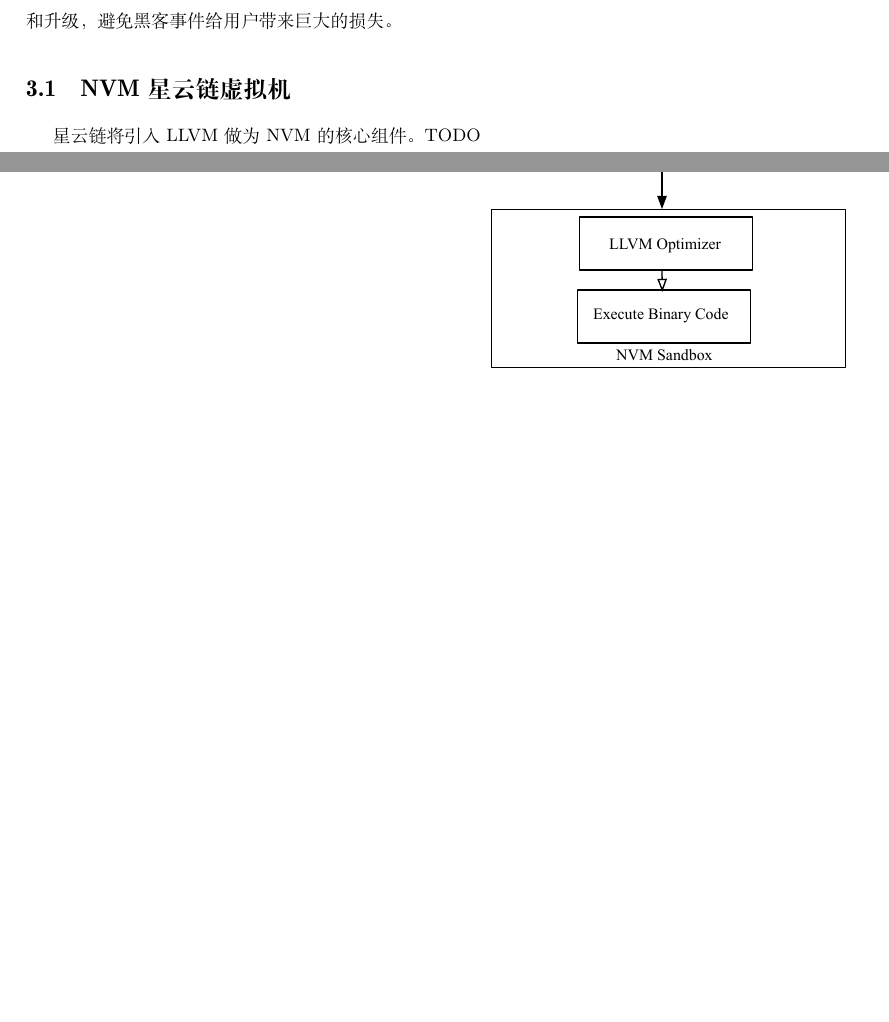
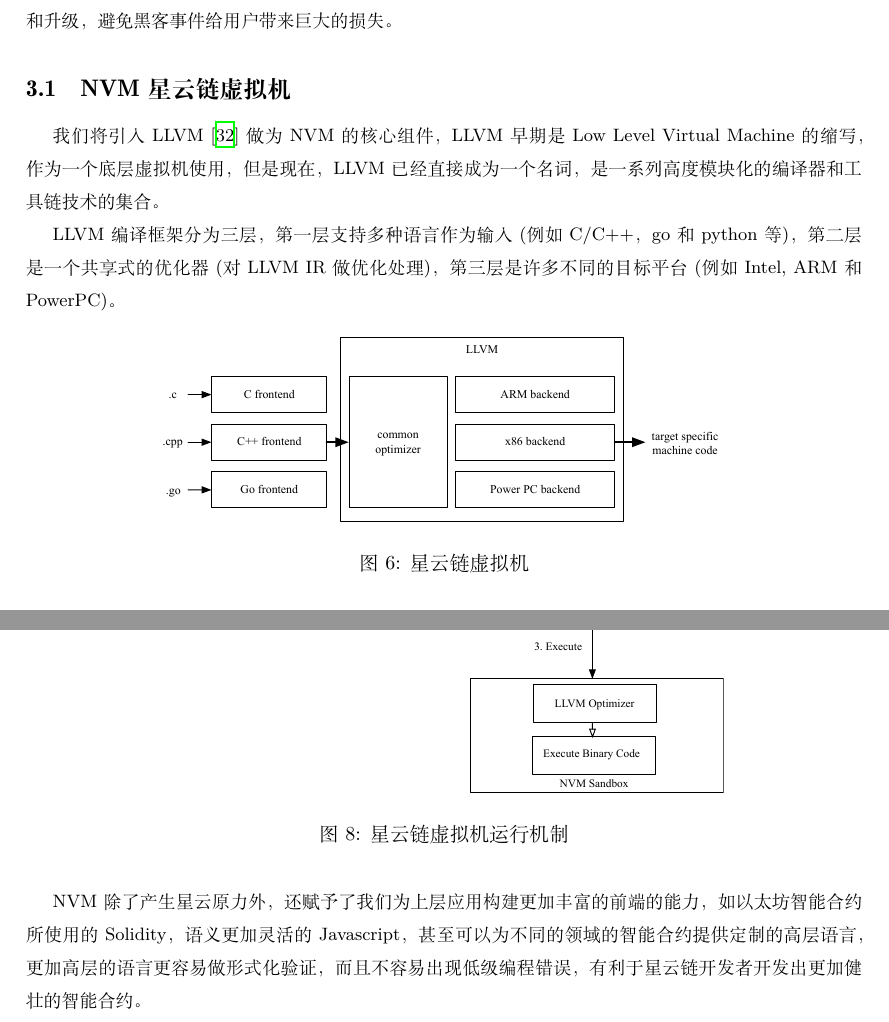
Before and after one commit to nebulasio/whitepaper, a LaTeX document (main.tex, which reads nvm.tex): two parts of pages 17 and 18 of 51, joined at a grey line, cut so that both start at the same text, the shorter picture padded with empty space. Compiled offline with XeLaTeX; a missing font is replaced by an installed copy or a similar font.

Commit message:
update llvm

```diff
--- a/nvm.tex
+++ b/nvm.tex
@@ -1,6 +1,12 @@
 \subsection{NVM 星云链虚拟机}
 \label{sec:nvm}
 
-星云链将引入LLVM做为NVM的核心组件。TODO
+我们将引入LLVM~\cite{llvm}做为NVM的核心组件，LLVM早期是Low Level Virtual Machine的缩写，作为一个底层虚拟机使用，但是现在，LLVM已经直接成为一个名词，是一系列高度模块化的编译器和工具链技术的集合。
 
-\includegraphics[width=14cm]{./figs/nvm}
+LLVM编译框架分为三层，第一层支持多种语言作为输入(例如C/C++，go和python等)，第二层是一个共享式的优化器(对LLVM IR做优化处理)，第三层是许多不同的目标平台(例如 Intel, ARM和PowerPC)。
+
+\begin{figure}[h]
+\centering
+\includegraphics[width=10cm]{./figs/llvm}
+\label{fig:llvm}
+\caption{星云链虚拟机}
@@ -8,3 +23,11 @@
 
-\includegraphics[width=14cm]{./figs/nvm-process}
+NVM中即蕴含了我们的星云原力，新代码发布时，NVM中LLVM编译器模块完成新代码的编译得到NVM IR(Intermedia Representation)，然后发布到链上，链上确认后新代码将由LLVM先做中间语言优化，然后进入沙箱取代旧代码执行，过程如图\ref{fig:nvm-process}所示。 \\
+
+\begin{figure}[h]
+\centering
+\includegraphics[width=10cm]{./figs/nvm-process}
 \label{fig:nvm-process}
+\caption{星云链虚拟机运行机制}
+\end{figure}
+
+NVM除了产生星云原力外，还赋予了我们为上层应用构建更加丰富的前端的能力，如以太坊智能合约所使用的Solidity，语义更加灵活的Javascript，甚至可以为不同的领域的智能合约提供定制的高层语言，更加高层的语言更容易做形式化验证，而且不容易出现低级编程错误，有利于星云链开发者开发出更加健壮的智能合约。
```
Also changed, not shown: block.tex (+1 -1 lines), reference.bib (+7 -0 lines), smartcontract.tex (+1 -1 lines), figs/llvm.eps (added), figs/nvm.eps, nvm.tex (9 more changed lines), 2 other files.
